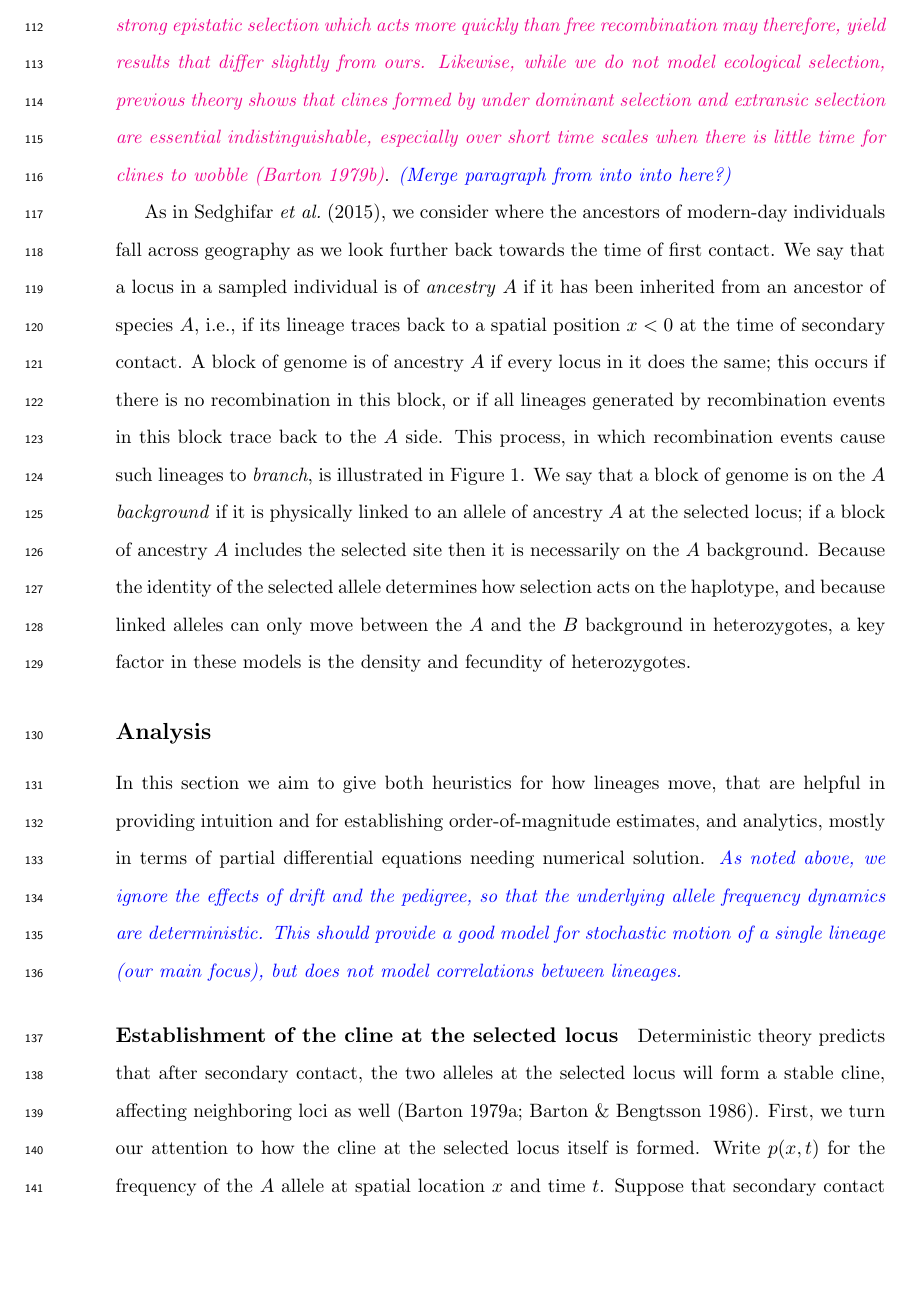
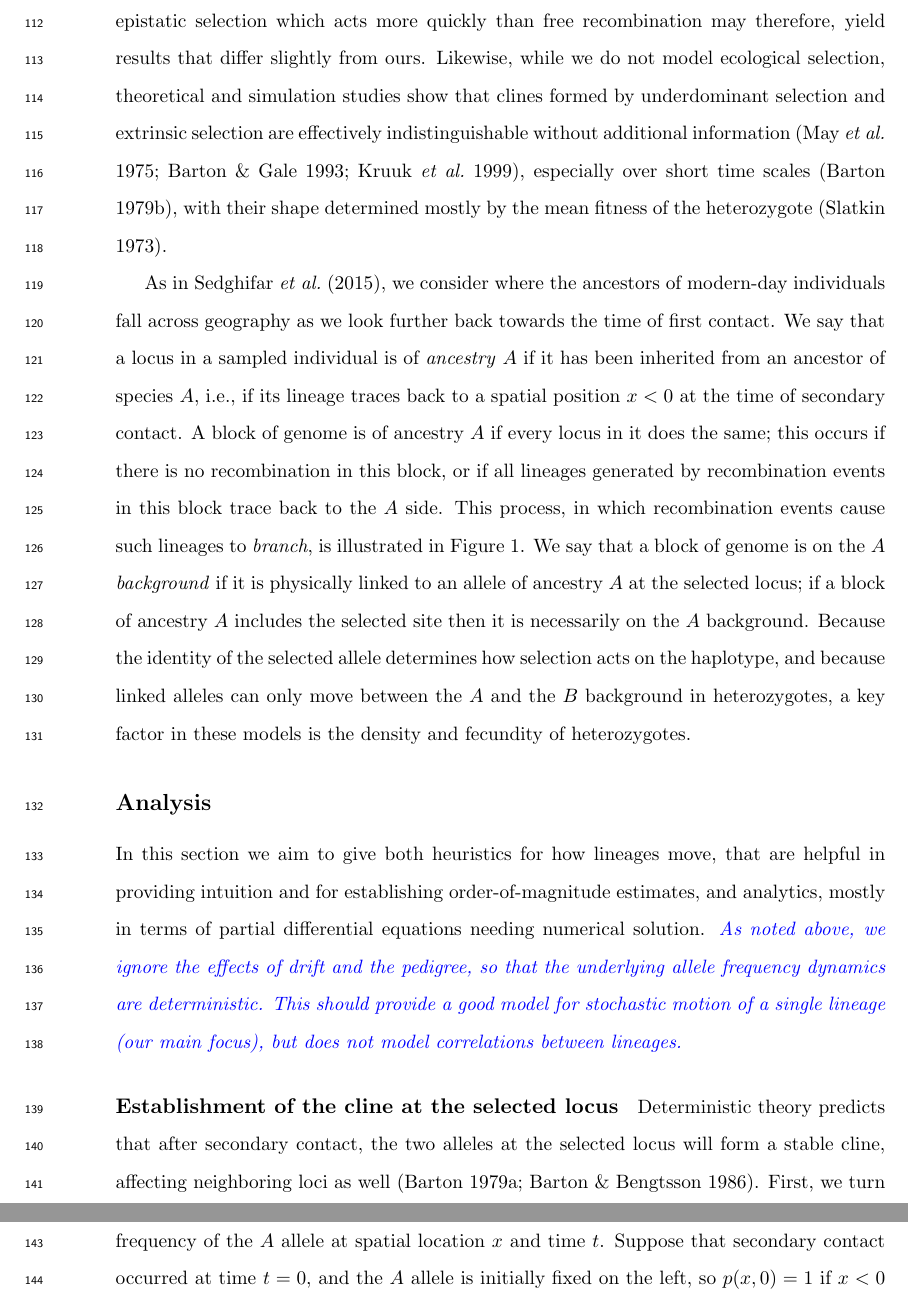
Before and after one commit to petrelharp/clinal-lineages, a LaTeX document (drafts/hybrid_zone.tex): part of page 4 of 53 before the commit and two parts of pages 4 and 6 of 53 after it, the two joined at a grey line, cut so that both start at the same text, the shorter picture padded with empty space. Compiled offline with pdfLaTeX.

Commit message:
pulled together the arguments about cline generality

```diff
--- a/drafts/hybrid_zone.tex
+++ b/drafts/hybrid_zone.tex
@@ -272,10 +272,14 @@ at this locus, there are two alleles, one corresponding to each of the ancestral
 Individuals who are heterozygous at this locus produce on average $1-s$ times as many offspring than either homozygote.
 Although most selection in hybrid zones is likely more complex than this simple situation,
 previous work has shown that such models generate clines that are very similar to models of ecological selection or epistatic systems \citep{Kruuk1999,barton2000epistasis},
-\yb{because selection on an allele depends on its marginal effect on fitness.
+\yb{because selection on an allele depends on its marginal effect on fitness.  }
 Exceptionally strong epistatic selection which acts more quickly than free recombination may therefore, yield results that differ slightly from ours.
-Likewise, while we do not model ecological selection, previous theory shows that clines formed by under dominant selection and extransic selection are essential indistinguishable, especially over short time scales when there is little time for clines to wobble \citep{Barton1979a}}.
-\plr{(Merge paragraph from into into here?)}
+Likewise, while we do not model ecological selection, theoretical and simulation studies show that clines formed by underdominant selection and extrinsic selection are effectively indistinguishable without additional information \citep{may1975gene,Barton1993,Kruuk1999}, especially over short time scales \citep{Barton1979a}, \linelabel{ll:all_clines_are_the_same}
+with their shape determined mostly by the mean fitness of the heterozygote \citep{Slatkin1973}.
+
+
+
+
 
 As in \citet{sedghifar2015spatial}, we consider where the ancestors of modern-day individuals
 fall across geography as we look further back towards the time of first contact.
```
Also changed, not shown: drafts/hybrid_zone.pdf.
